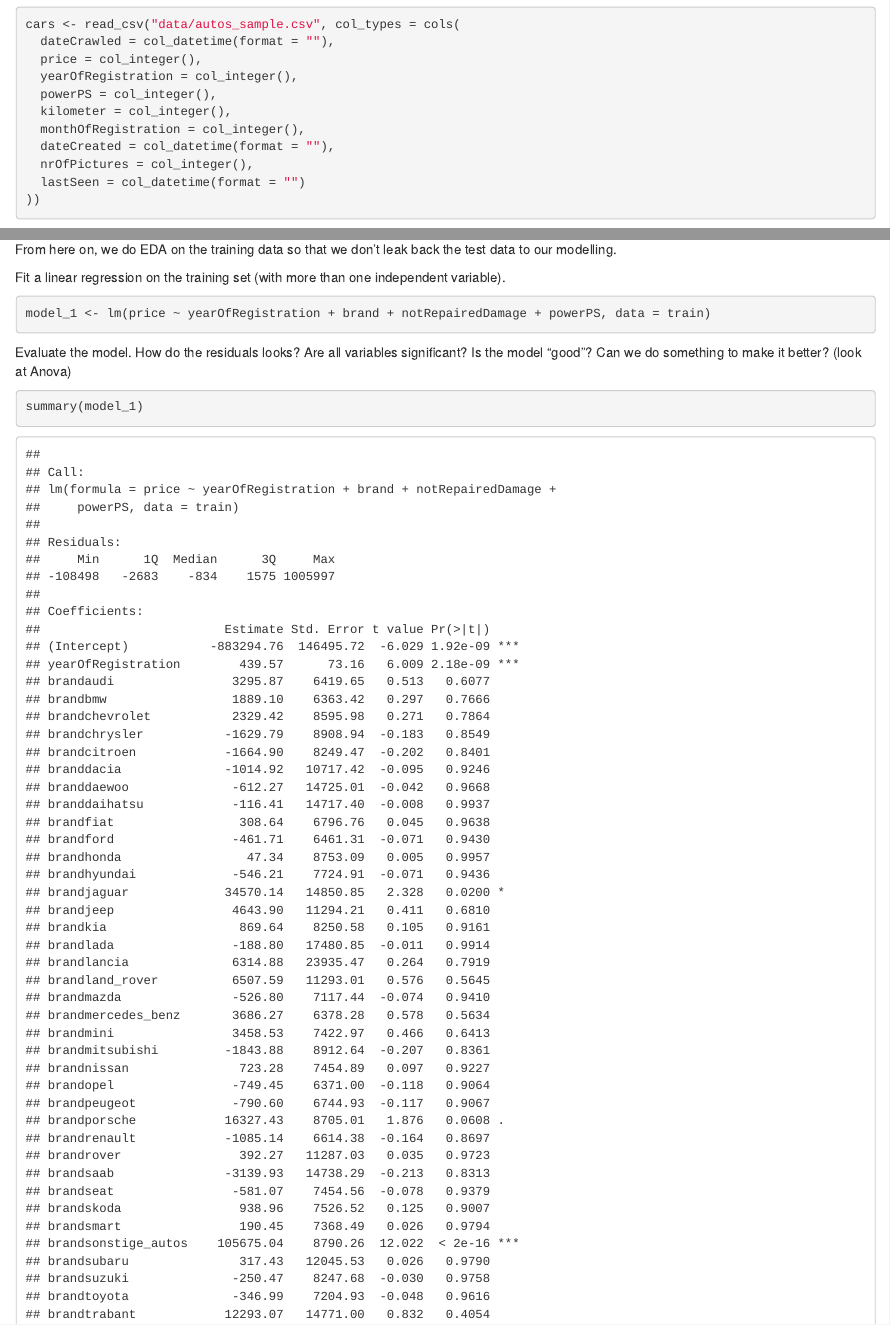
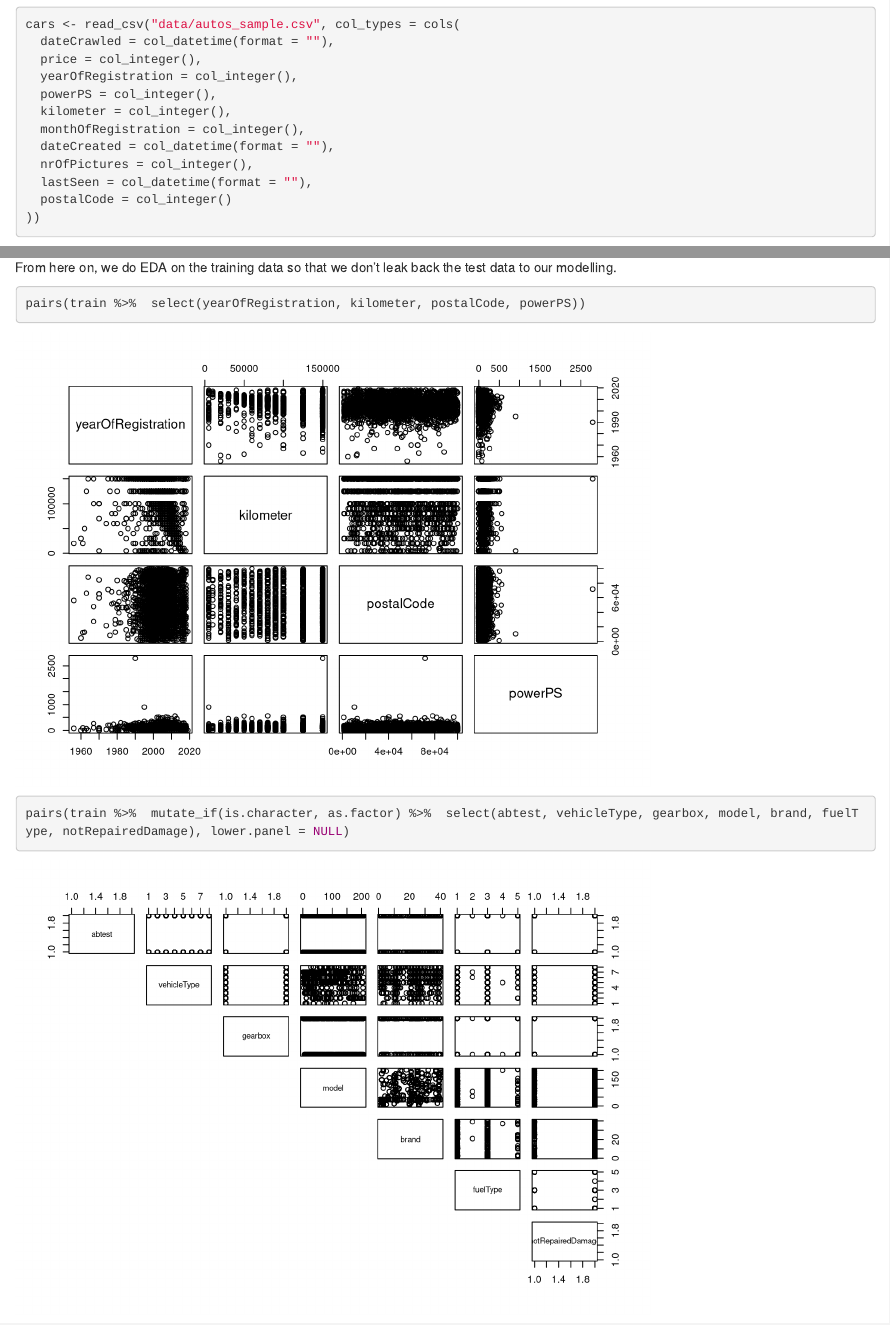
Before and after one commit to julcsii/ceu-linreg-practice, an R Markdown document (linreg_filled.Rmd): the page in a window 1100 px wide, from 650 px down, and a second part further down, joined at a grey line. Rendered offline with R 4.5, knitr and Pandoc, with nearby package versions.

Commit message:
adding data readme, some changes in nb

````diff
--- a/linreg_filled.Rmd
+++ b/linreg_filled.Rmd
@@ -25,7 +25,8 @@ cars <- read_csv("data/autos_sample.csv", col_types = cols(
   monthOfRegistration = col_integer(),
   dateCreated = col_datetime(format = ""),
   nrOfPictures = col_integer(),
-  lastSeen = col_datetime(format = "")
+  lastSeen = col_datetime(format = ""),
+  postalCode = col_integer()
 ))
 ```
 
@@ -52,6 +53,13 @@ test <- anti_join(cars, train, by = 'id')
 
 From here on, we do EDA on the training data so that we don't leak back the test data to our modelling.
 
+```{r}
+pairs(train %>%  select(yearOfRegistration, kilometer, postalCode, powerPS))
+```
+
+```{r}
+pairs(train %>%  mutate_if(is.character, as.factor) %>%  select(abtest, vehicleType, gearbox, model, brand, fuelType, notRepairedDamage), lower.panel = NULL)
+```
 
 Fit a linear regression on the training set (with more than one independent variable).
 ```{r}
````
Also changed, not shown: linreg_filled.Rmd (1 more changed lines).
